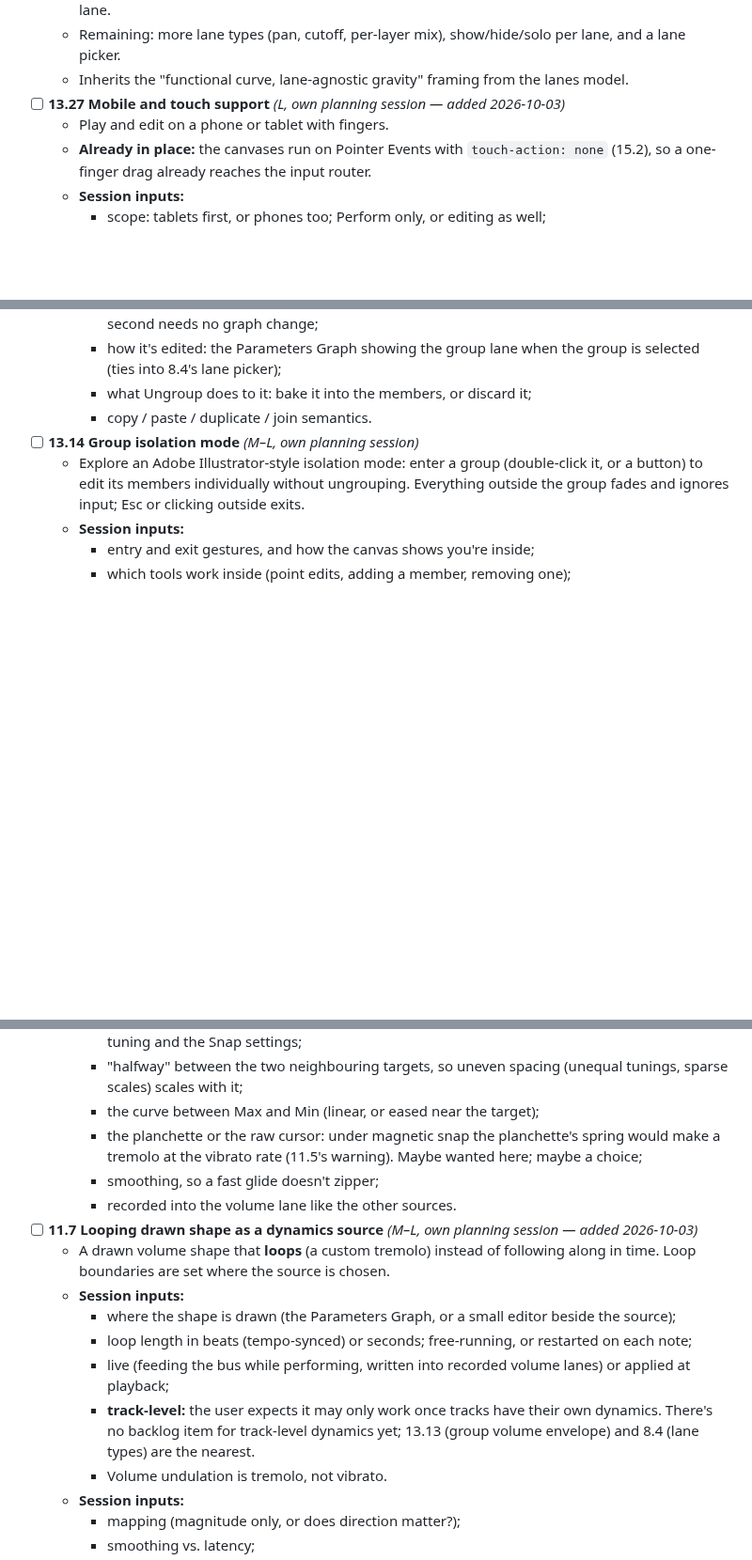
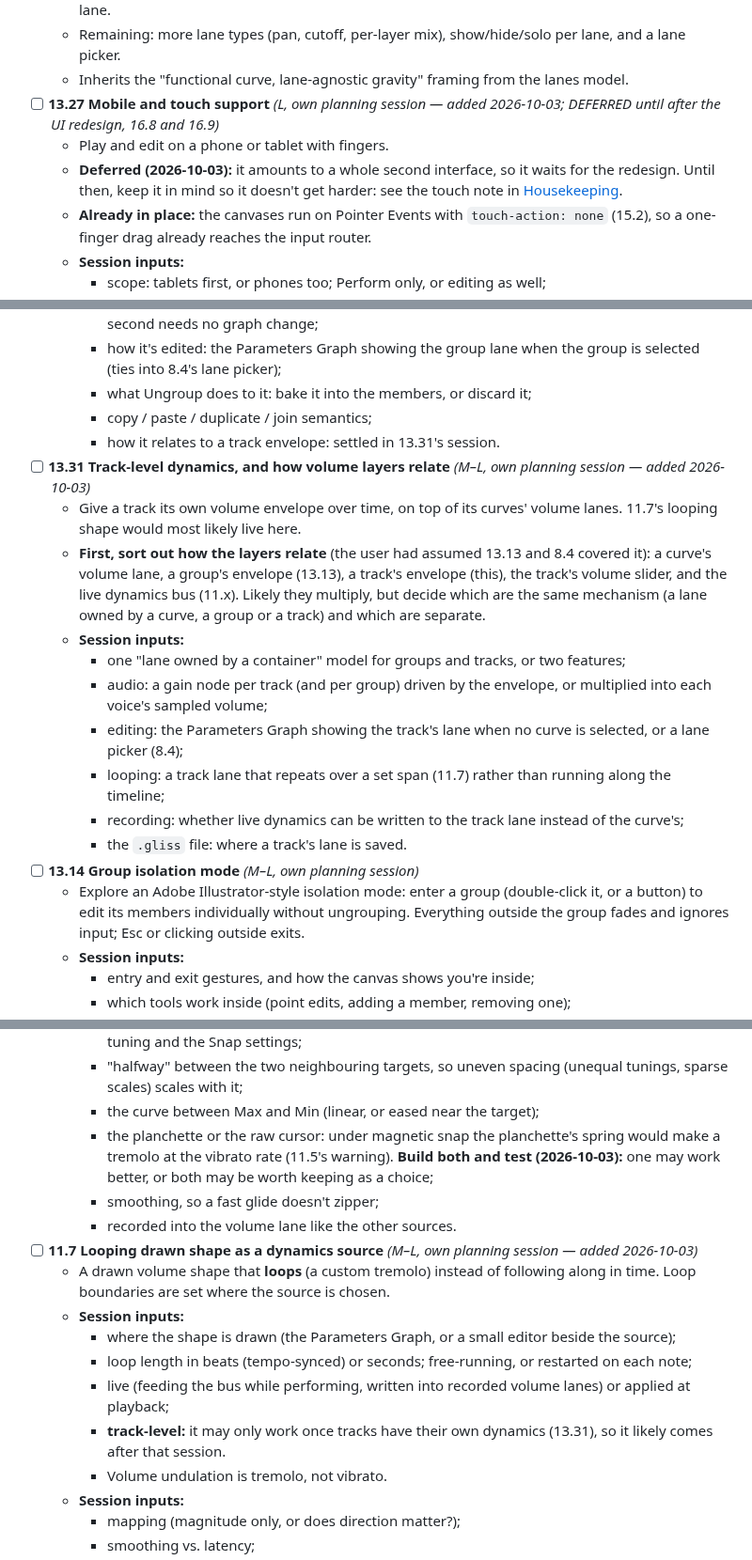
Before and after one commit to Mirimantis/SlideSynth, a Markdown page: BACKLOG.md, 3 parts joined by grey strips. Shown at 94% size. Drawn GitHub-style; blank space fills up the shorter version.

Commit message:
Backlog: defer 13.27 touch with a keep-in-mind note; 13.31 track-level dynamics; walkthrough for 13.28; test both inputs for 11.6
Co-Authored-By: Claude Opus 5.5 <noreply@anthropic.com>

```diff
--- a/BACKLOG.md
+++ b/BACKLOG.md
@@ -441,8 +441,9 @@ Resumed 2026-09-26 (see [Current direction](#current-direction-updated-2026-09-2
   - The Parameters Graph below the canvas shipped in PR #58, showing the selected curve's volume lane.
   - Remaining: more lane types (pan, cutoff, per-layer mix), show/hide/solo per lane, and a lane picker.
   - Inherits the "functional curve, lane-agnostic gravity" framing from the lanes model.
-- [ ] **13.27 Mobile and touch support** *(L, own planning session — added 2026-10-03)*
+- [ ] **13.27 Mobile and touch support** *(L, own planning session — added 2026-10-03; DEFERRED until after the UI redesign, 16.8 and 16.9)*
   - Play and edit on a phone or tablet with fingers.
+  - **Deferred (2026-10-03):** it amounts to a whole second interface, so it waits for the redesign. Until then, keep it in mind so it doesn't get harder: see the touch note in [Housekeeping](#housekeeping).
   - **Already in place:** the canvases run on Pointer Events with `touch-action: none` (15.2), so a one-finger drag already reaches the input router.
   - **Session inputs:**
     - scope: tablets first, or phones too; Perform only, or editing as well;
@@ -557,7 +558,18 @@ Curves group by a shared `groupId` (Harmonic Prism chord clusters, and freehand
     - audio: a per-group gain node between the member voices and the track, or multiplying the envelope into each member's sampled volume. The first is truer to "summed output"; the second needs no graph change;
     - how it's edited: the Parameters Graph showing the group lane when the group is selected (ties into 8.4's lane picker);
     - what Ungroup does to it: bake it into the members, or discard it;
-    - copy / paste / duplicate / join semantics.
+    - copy / paste / duplicate / join semantics;
+    - how it relates to a track envelope: settled in 13.31's session.
+- [ ] **13.31 Track-level dynamics, and how volume layers relate** *(M–L, own planning session — added 2026-10-03)*
+  - Give a track its own volume envelope over time, on top of its curves' volume lanes. 11.7's looping shape would most likely live here.
+  - **First, sort out how the layers relate** (the user had assumed 13.13 and 8.4 covered it): a curve's volume lane, a group's envelope (13.13), a track's envelope (this), the track's volume slider, and the live dynamics bus (11.x). Likely they multiply, but decide which are the same mechanism (a lane owned by a curve, a group or a track) and which are separate.
+  - **Session inputs:**
+    - one "lane owned by a container" model for groups and tracks, or two features;
+    - audio: a gain node per track (and per group) driven by the envelope, or multiplied into each voice's sampled volume;
+    - editing: the Parameters Graph showing the track's lane when no curve is selected, or a lane picker (8.4);
+    - looping: a track lane that repeats over a set span (11.7) rather than running along the timeline;
+    - recording: whether live dynamics can be written to the track lane instead of the curve's;
+    - the `.gliss` file: where a track's lane is saved.
 - [ ] **13.14 Group isolation mode** *(M–L, own planning session)*
   - Explore an Adobe Illustrator-style isolation mode: enter a group (double-click it, or a button) to edit its members individually without ungrouping. Everything outside the group fades and ignores input; Esc or clicking outside exits.
   - **Session inputs:**
@@ -753,7 +765,7 @@ The bus exists ([src/audio/dynamics-bus.ts](src/audio/dynamics-bus.ts), 11.1); e
     - which targets: the same set Gravity pulls to (scale, frets, pitch guides), so it changes with the tuning and the Snap settings;
     - "halfway" between the two neighbouring targets, so uneven spacing (unequal tunings, sparse scales) scales with it;
     - the curve between Max and Min (linear, or eased near the target);
-    - the planchette or the raw cursor: under magnetic snap the planchette's spring would make a tremolo at the vibrato rate (11.5's warning). Maybe wanted here; maybe a choice;
+    - the planchette or the raw cursor: under magnetic snap the planchette's spring would make a tremolo at the vibrato rate (11.5's warning). **Build both and test (2026-10-03):** one may work better, or both may be worth keeping as a choice;
     - smoothing, so a fast glide doesn't zipper;
     - recorded into the volume lane like the other sources.
 - [ ] **11.7 Looping drawn shape as a dynamics source** *(M–L, own planning session — added 2026-10-03)*
@@ -762,7 +774,7 @@ The bus exists ([src/audio/dynamics-bus.ts](src/audio/dynamics-bus.ts), 11.1); e
     - where the shape is drawn (the Parameters Graph, or a small editor beside the source);
     - loop length in beats (tempo-synced) or seconds; free-running, or restarted on each note;
     - live (feeding the bus while performing, written into recorded volume lanes) or applied at playback;
-    - **track-level:** the user expects it may only work once tracks have their own dynamics. There's no backlog item for track-level dynamics yet; 13.13 (group volume envelope) and 8.4 (lane types) are the nearest.
+    - **track-level:** it may only work once tracks have their own dynamics (13.31), so it likely comes after that session.
     - Volume undulation is tremolo, not vibrato.
   - **Session inputs:**
     - mapping (magnitude only, or does direction matter?);
```
Also changed, not shown: other parts of BACKLOG.md (+2 -0 lines).
